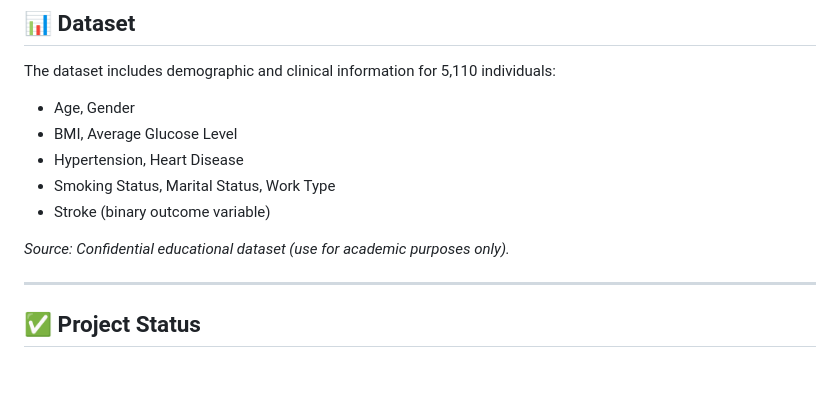
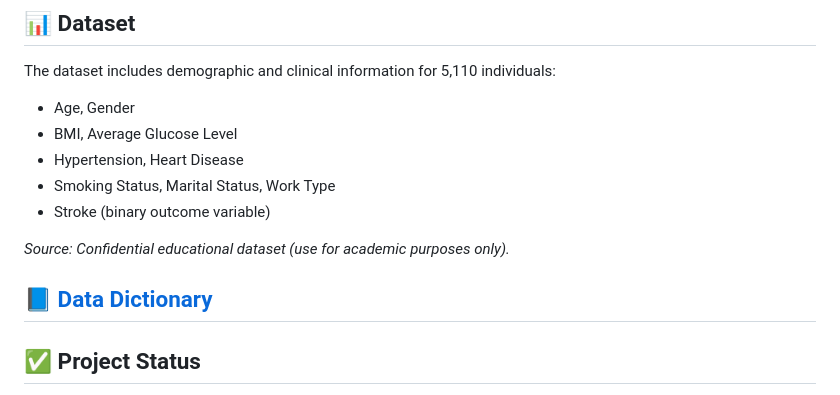
Before and after one commit to Tiki0110/stroke-risk-prediction, a Markdown page: README.md, the part around the change. Rendered like a GitHub page; blank space fills up the shorter version.

```diff
--- a/README.md
+++ b/README.md
@@ -64,6 +64,7 @@ The dataset includes demographic and clinical information for 5,110 individuals:
 
 *Source: Confidential educational dataset (use for academic purposes only).*
 
+📘 [Data Dictionary](data/data_dictionary.md)
 ---
 
 ## ✅ Project Status
```
